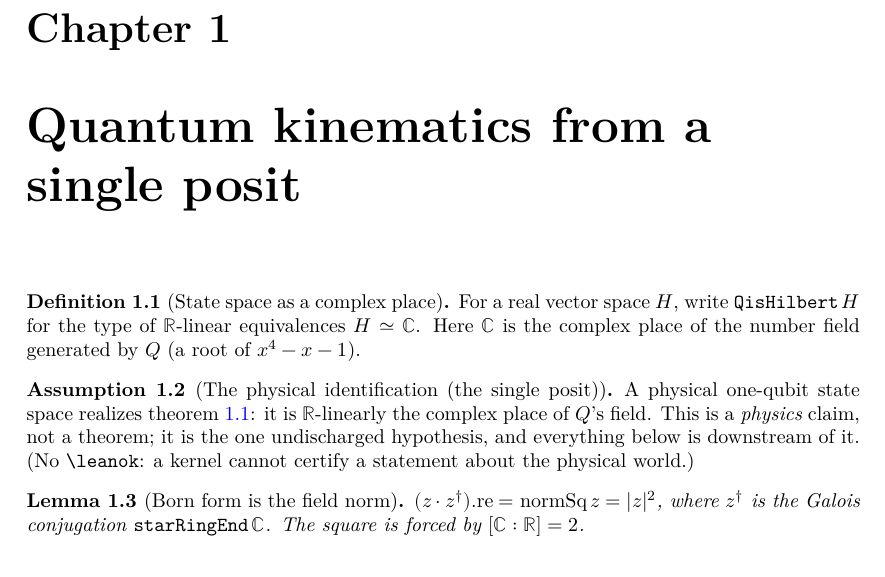
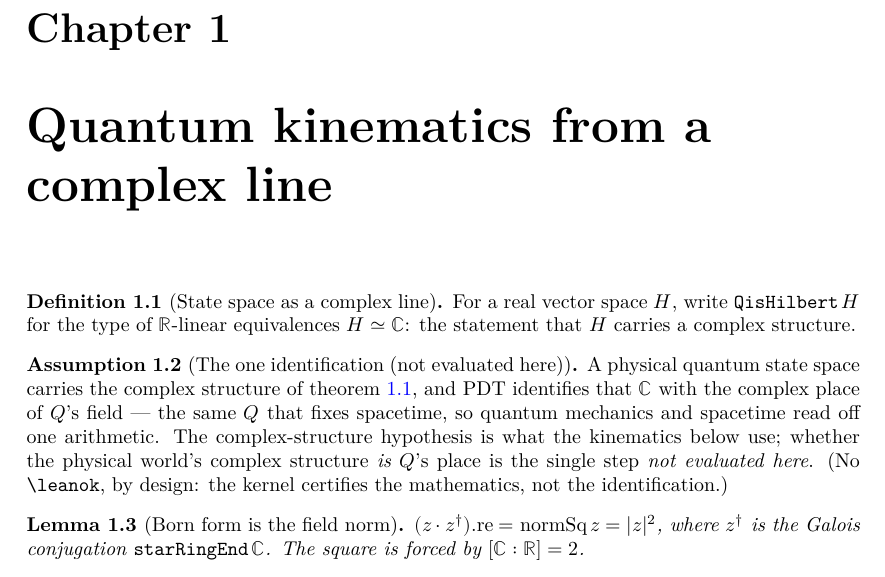
Before and after one commit to stalex444/pdt-lean, a LaTeX thesis (blueprint/src/print.tex, which reads blueprint/src/content.tex): part of page 2 of 6, cut so that both start at the same text. Compiled offline with XeLaTeX.

Commit message:
Revise posit wording in README, blueprint, and Zenodo metadata

```diff
--- a/blueprint/src/content.tex
+++ b/blueprint/src/content.tex
@@ -4,28 +4,30 @@
 %                graph names every node cleanly; multiple decls per statement break naming)
 %   \leanok      marks the statement as fully formalized (green in the graph)
 %   \uses{...}   declares dependencies (the edges of the graph)
-% The posit is `ass:posit`: it deliberately carries NO \leanok — the single assumed root
-% (amber), and the quantum statements trace back to it.
+% `ass:posit` deliberately carries NO \leanok — the one identification the kernel does not
+% evaluate (amber); the quantum statements trace back to it.
 
-\chapter{Quantum kinematics from a single posit}
+\chapter{Quantum kinematics from a complex line}
 
-\begin{definition}[State space as a complex place]
+\begin{definition}[State space as a complex line]
   \label{def:qishilbert}
   \lean{PDT.QisHilbert}
   \leanok
   For a real vector space $H$, write $\mathtt{QisHilbert}\,H$ for the type of
-  $\mathbb{R}$-linear equivalences $H \simeq \mathbb{C}$. Here $\mathbb{C}$ is the complex
-  place of the number field generated by $Q$ (a root of $x^4 - x - 1$).
+  $\mathbb{R}$-linear equivalences $H \simeq \mathbb{C}$: the statement that $H$ carries a
+  complex structure.
 \end{definition}
 
-\begin{assumption}[The physical identification (the single posit)]
+\begin{assumption}[The one identification (not evaluated here)]
   \label{ass:posit}
   \uses{def:qishilbert}
-  A physical one-qubit state space realizes \cref{def:qishilbert}: it is
-  $\mathbb{R}$-linearly the complex place of $Q$'s field. This is a \emph{physics} claim,
-  not a theorem; it is the one undischarged hypothesis, and everything below is downstream
-  of it. (No \texttt{\textbackslash leanok}: a kernel cannot certify a statement about the
-  physical world.)
+  A physical quantum state space carries the complex structure of \cref{def:qishilbert}, and
+  PDT identifies that $\mathbb{C}$ with the complex place of $Q$'s field --- the same $Q$ that
+  fixes spacetime, so quantum mechanics and spacetime read off one arithmetic. The
+  complex-structure hypothesis is what the kinematics below use; whether the physical world's
+  complex structure \emph{is} $Q$'s place is the single step \emph{not evaluated here}. (No
+  \texttt{\textbackslash leanok}, by design: the kernel certifies the mathematics, not the
+  identification.)
 \end{assumption}
 
 \begin{lemma}[Born form is the field norm]
```
Also changed, not shown: README.md, blueprint/src/content.tex (2 more changed lines), 1 other file.
